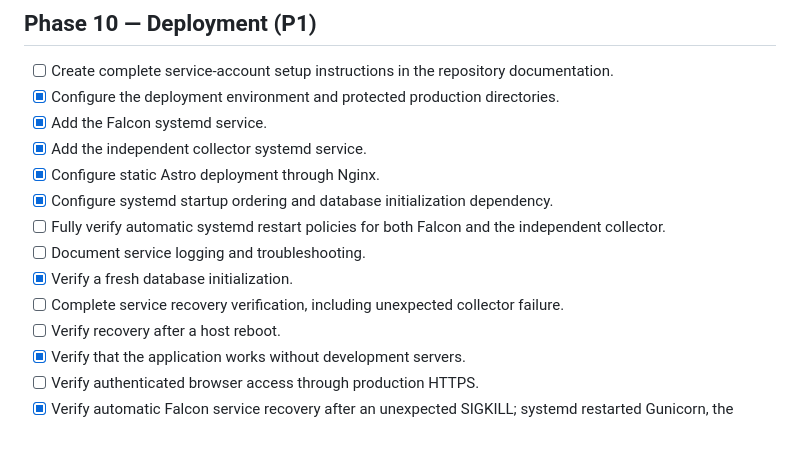
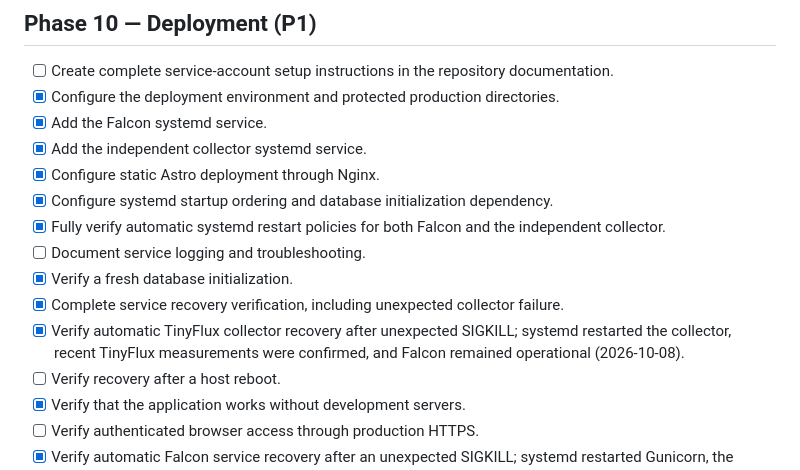
Before and after one commit to birajithk/Hobby-Server-Monitor, a Markdown page: TODO.md, the part around the change. Drawn GitHub-style; blank space fills up the shorter version.

```diff
--- a/TODO.md
+++ b/TODO.md
@@ -316,10 +316,11 @@ A task is complete only when its implementation has been verified. Checkmarks be
 - [x] Add the independent collector systemd service.
 - [x] Configure static Astro deployment through Nginx.
 - [x] Configure systemd startup ordering and database initialization dependency.
-- [ ] Fully verify automatic systemd restart policies for both Falcon and the independent collector.
+- [x] Fully verify automatic systemd restart policies for both Falcon and the independent collector.
 - [ ] Document service logging and troubleshooting.
 - [x] Verify a fresh database initialization.
-- [ ] Complete service recovery verification, including unexpected collector failure.
+- [x] Complete service recovery verification, including unexpected collector failure.
+- [x] Verify automatic TinyFlux collector recovery after unexpected SIGKILL; systemd restarted the collector, recent TinyFlux measurements were confirmed, and Falcon remained operational (2026-10-08).
 - [ ] Verify recovery after a host reboot.
 - [x] Verify that the application works without development servers.
 - [ ] Verify authenticated browser access through production HTTPS.
```
Also changed, not shown: deploy/README.md (+68 -2 lines).
